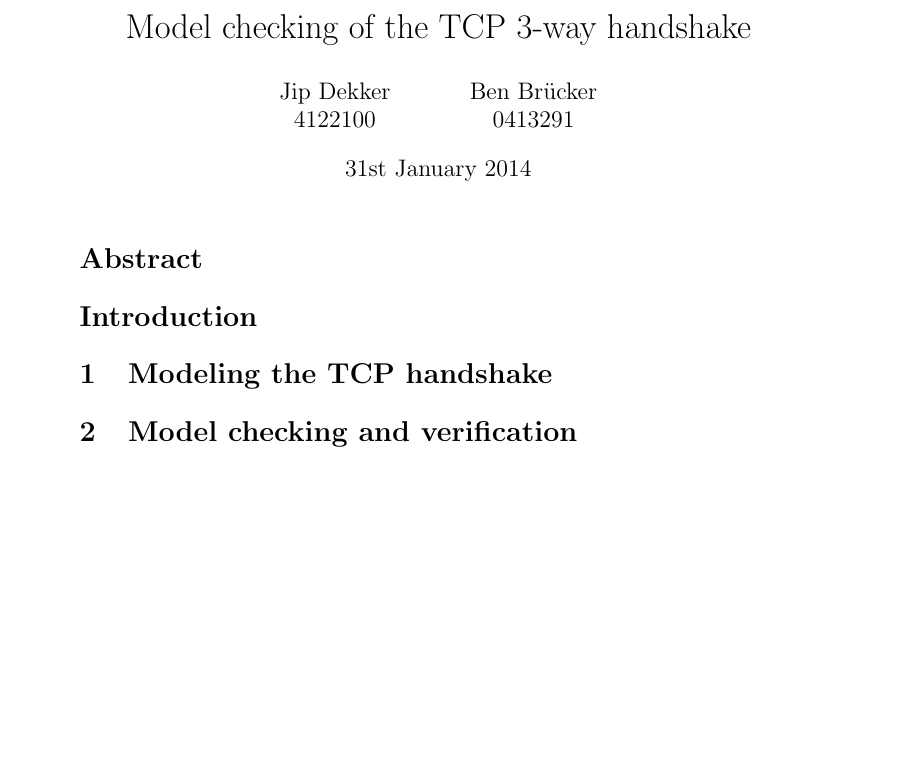
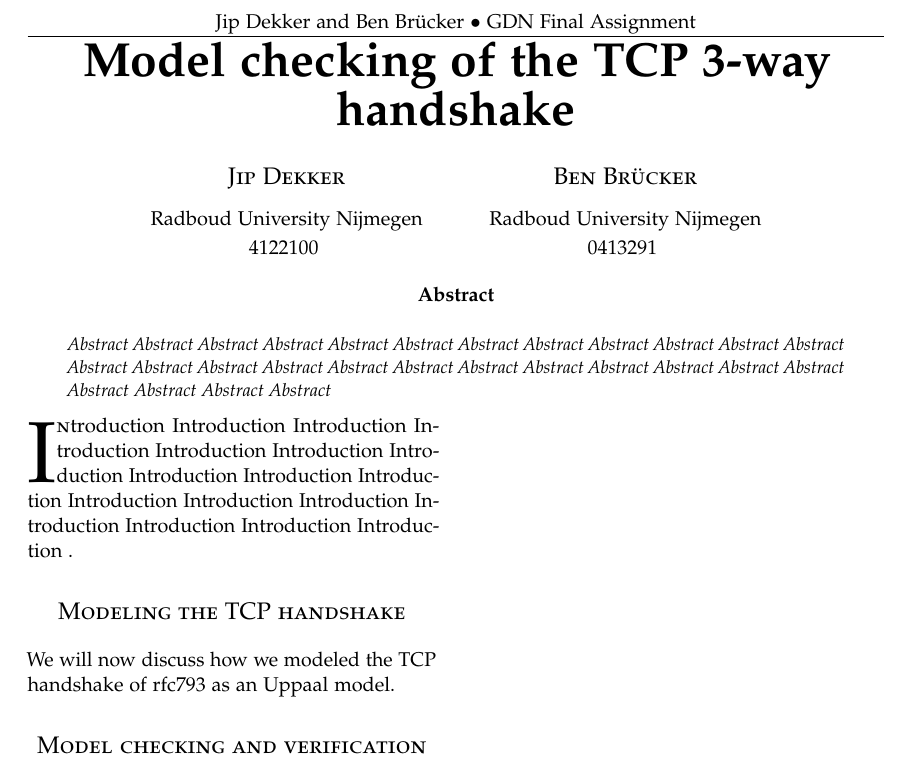
Before and after one commit to Dekker1/TCP-setup-uppaal, a LaTeX paper (Report/GDN.tex): part of the page, cut at the place of the change, the shorter picture padded with empty space. Compiled offline with pdfLaTeX.

Commit message:
Changed the template

```diff
--- a/Report/GDN.tex
+++ b/Report/GDN.tex
@@ -4,24 +22,64 @@
 \usepackage{amsmath}
 \usepackage{amsfonts}
 \usepackage{amssymb}
-\usepackage{algpseudocode}
-\usepackage{graphicx}
-\author{Jip Dekker\\4122100 \and Ben Br\"ucker\\0413291}
-\title{Model checking of the TCP 3-way handshake}
+\newcommand{\xor}{\oplus}
+% Header/footer
+\usepackage{fancyhdr}
+	\pagestyle{fancy}
+	\fancyhead{}
+	\fancyfoot{}
+	\fancyhead[C]{Jip Dekker and Ben Br\"ucker $\bullet$ GDN Final Assignment}
+%including sourcecode in text
+\usepackage{verbatim}
+
+% ------
+% Clickable URLs (optional)
+\usepackage{hyperref}
+% ------
+% Maketitle metadata
+\title{\vspace{-15mm}%
+	\fontsize{24pt}{10pt}\selectfont
+	\textbf{Model checking of the TCP 3-way handshake}
+	}
+\author{%
+	\large
+	\textsc{Jip Dekker} \\[2mm]
+	\normalsize	Radboud University Nijmegen \\
+	\normalsize	4122100
+	\vspace{-5mm}
+	\and
+	\large
+	\textsc{Ben Br\"ucker} \\[2mm]
+	\normalsize	Radboud University Nijmegen \\
+	\normalsize	0413291
+	\vspace{-5mm}
+	}
+\date{}
+\bibliographystyle{ieeetran}
+\usepackage[pdftex]{graphicx}
+%%%%%%%%%%%%%%%%%%%%%%%%
 
 
 \begin{document}
-\maketitle
 
-\section*{Abstract}
+\twocolumn[\begin{@twocolumnfalse}
+  \maketitle
+  \begin{abstract}
+  \noindent Abstract Abstract Abstract Abstract Abstract Abstract Abstract Abstract Abstract Abstract Abstract Abstract Abstract Abstract Abstract Abstract Abstract Abstract Abstract Abstract Abstract Abstract Abstract Abstract Abstract Abstract Abstract Abstract
+\end{abstract}
+\end{@twocolumnfalse}]
 
-\section*{Introduction}
+\thispagestyle{fancy}
 
-\section{Modeling the TCP handshake}
+\lettrine[nindent=0em,lines=3]{I} ntroduction Introduction Introduction Introduction Introduction Introduction Introduction Introduction Introduction Introduction Introduction Introduction Introduction Introduction Introduction Introduction Introduction .
 
-\section{Model checking and verification}
+\section*{Modeling the TCP handshake}
+We will now discuss how we modeled the TCP handshake of rfc793 as an Uppaal model.
+
+\section*{Model checking and verification}
 
 \section*{Conclusions}
 
 
+
 \end{document}
```
Also changed, not shown: Report/GDN.tex (24 more changed lines).
